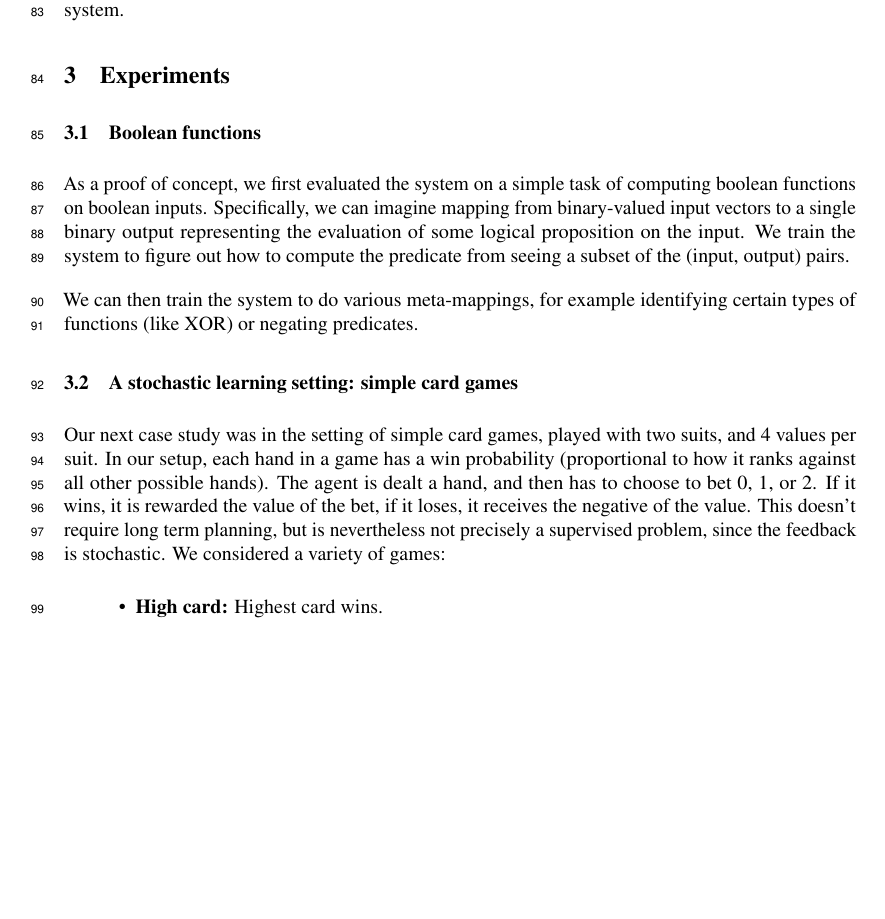
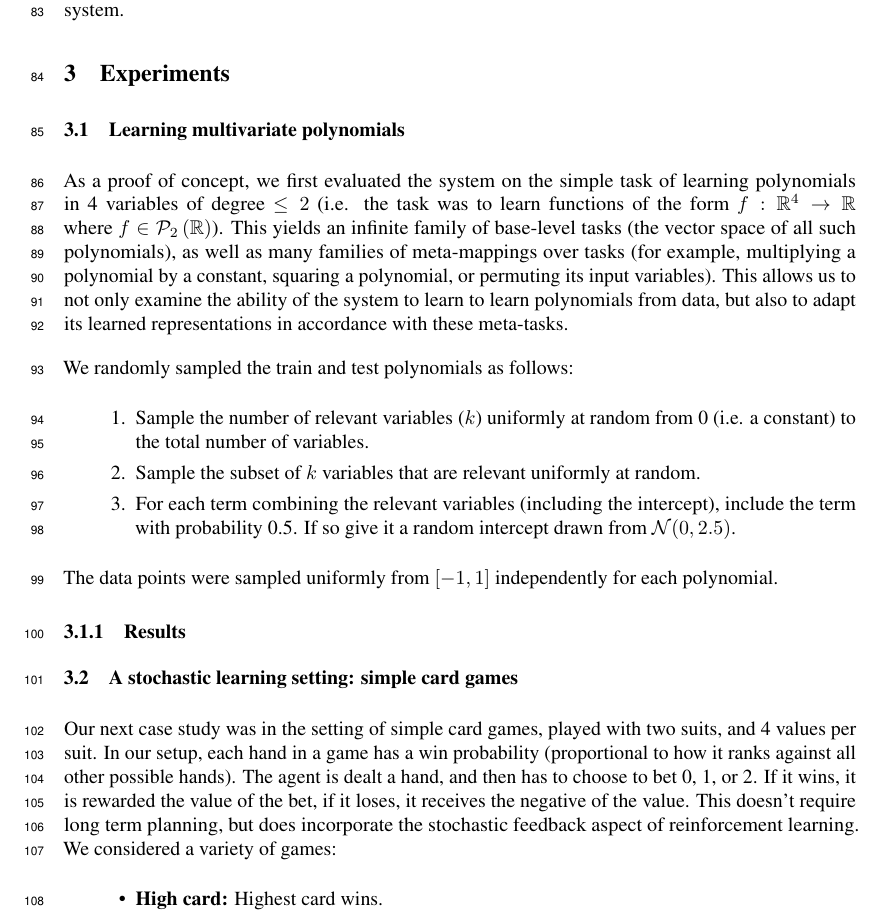
Before and after one commit to lampinen/HoMM_cards, a LaTeX document (writing/embedded_meta_learning.tex): part of page 4 of 9, cut so that both start at the same text, the shorter picture padded with empty space. Compiled offline with pdfLaTeX.

Commit message:
Generative model

```diff
--- a/writing/embedded_meta_learning.tex
+++ b/writing/embedded_meta_learning.tex
@@ -150,12 +150,25 @@ Similarly, we could map from language to a task embedding, and then ask how well
 
 \section{Experiments}
 
-\subsection{Boolean functions}
-As a proof of concept, we first evaluated the system on a simple task of computing boolean functions on boolean inputs. Specifically, we can imagine mapping from binary-valued input vectors to a single binary output representing the evaluation of some logical proposition on the input. We train the system to figure out how to compute the predicate from seeing a subset of the (input, output) pairs. \par
-We can then train the system to do various meta-mappings, for example identifying certain types of functions (like XOR) or negating predicates. \par
+%\subsection{Boolean functions}
+%As a proof of concept, we first evaluated the system on a simple task of computing boolean functions on boolean inputs. Specifically, we can imagine mapping from binary-valued input vectors to a single binary output representing the evaluation of some logical proposition on the input. We train the system to figure out how to compute the predicate from seeing a subset of the (input, output) pairs. \par
+%We can then train the system to do various meta-mappings, for example identifying certain types of functions (like XOR) or negating predicates. \par
+%
+\subsection{Learning multivariate polynomials}
+As a proof of concept, we first evaluated the system on the simple task of learning polynomials in 4 variables of degree $\leq 2$ (i.e. the task was to learn functions of the form $f: \mathbb{R}^4 \rightarrow \mathbb{R}$ where $f \in \mathcal{P}_2 \left(\mathbb{R}\right)$). This yields an infinite family of base-level tasks (the vector space of all such polynomials), as well as many families of meta-mappings over tasks (for example, multiplying a polynomial by a constant, squaring a polynomial, or permuting its input variables). This allows us to not only examine the ability of the system to learn to learn polynomials from data, but also to adapt its learned representations in accordance with these meta-tasks. \par
+%% TODO: appendix
+We randomly sampled the train and test polynomials as follows:
+\begin{enumerate}
+\item Sample the number of relevant variables ($k$) uniformly at random from 0 (i.e. a constant) to the total number of variables.
+\item Sample the subset of $k$ variables that are relevant uniformly at random.
+\item For each term combining the relevant variables (including the intercept), include the term with probability 0.5. If so give it a random intercept drawn from $\mathcal{N}(0, 2.5)$.
+\end{enumerate}
+The data points were sampled uniformly from $[-1, 1]$ independently for each polynomial. \par
+\subsubsection{Results}
+
 
 \subsection{A stochastic learning setting: simple card games}
-Our next case study was in the setting of simple card games, played with two suits, and 4 values per suit. In our setup, each hand in a game has a win probability (proportional to how it ranks against all other possible hands). The agent is dealt a hand, and then has to choose to bet 0, 1, or 2. If it wins, it is rewarded the value of the bet, if it loses, it receives the negative of the value. This doesn't require long term planning, but is nevertheless not precisely a supervised problem, since the feedback is stochastic. We considered a variety of games:
+Our next case study was in the setting of simple card games, played with two suits, and 4 values per suit. In our setup, each hand in a game has a win probability (proportional to how it ranks against all other possible hands). The agent is dealt a hand, and then has to choose to bet 0, 1, or 2. If it wins, it is rewarded the value of the bet, if it loses, it receives the negative of the value. This doesn't require long term planning, but does incorporate the stochastic feedback aspect of reinforcement learning. We considered a variety of games:
 \begin{itemize}
 \item \textbf{High card:} Highest card wins.
 \item \textbf{Pairs and high:} Same as high card, except pairs are more valuable, and same suit pairs are even more valuable.
```
Also changed, not shown: writing/embedded_meta_learning.tex (2 more changed lines).
